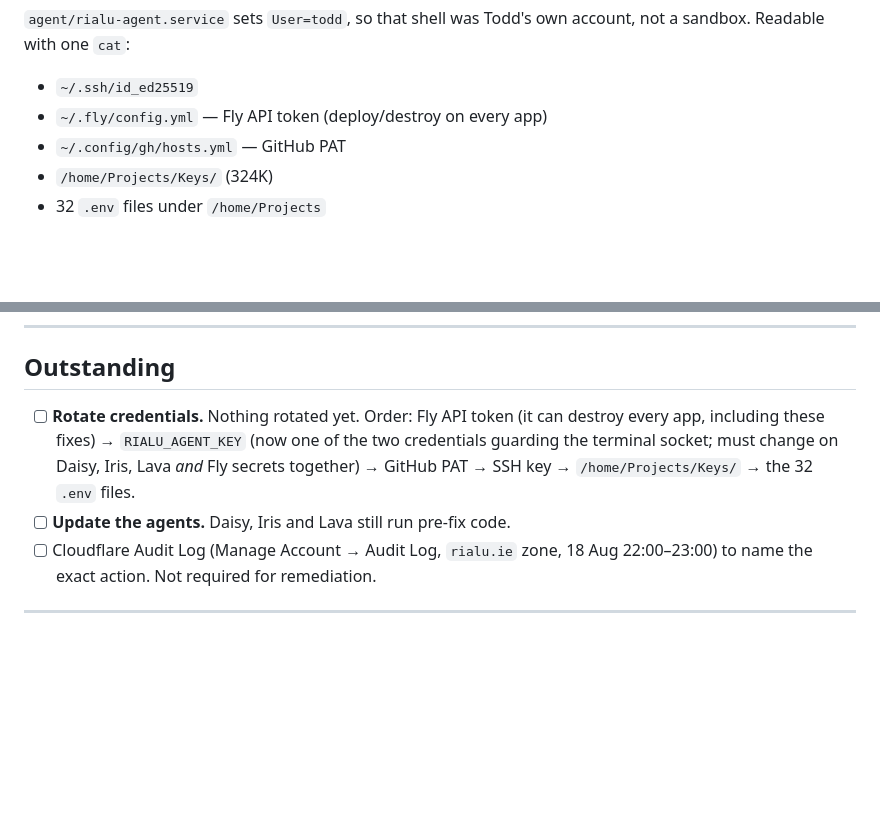
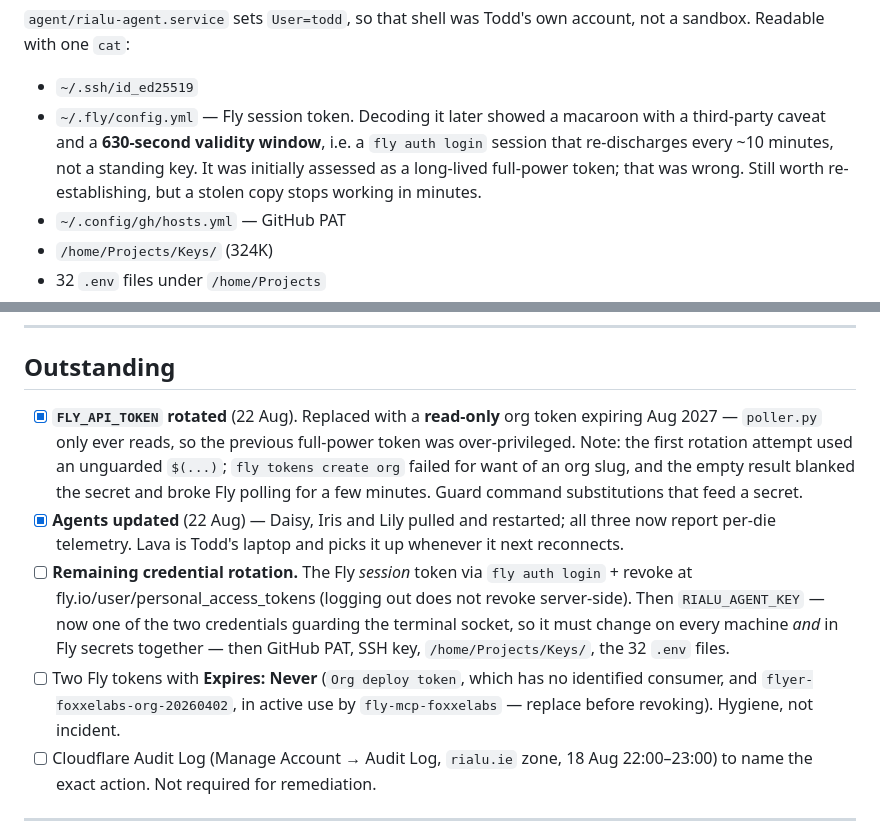
Before and after one commit to todd427/rialu, a Markdown page: docs/incident-2026-08-21-access-bypass.md, 2 parts joined by grey strips. Drawn GitHub-style; blank space fills up the shorter version.

Commit message:
docs(incident): correct config.yml assessment and update outstanding items
The config.yml credential was recorded as a long-lived full-power Fly token.
Decoding it showed a macaroon with a 630-second validity window — a login
session that re-discharges, not a standing key. Correcting it in place rather
than leaving the overstatement in the permanent record.

Also marks FLY_API_TOKEN rotated (now read-only, least-privilege for a poller
that only reads) and the agents updated, and records the unguarded command
substitution that blanked the secret mid-rotation.

```diff
--- a/docs/incident-2026-08-21-access-bypass.md
+++ b/docs/incident-2026-08-21-access-bypass.md
@@ -73,7 +73,12 @@ returned a live prompt:
 account, not a sandbox. Readable with one `cat`:
 
 - `~/.ssh/id_ed25519`
-- `~/.fly/config.yml` — Fly API token (deploy/destroy on every app)
+- `~/.fly/config.yml` — Fly session token. Decoding it later showed a
+  macaroon with a third-party caveat and a **630-second validity window**,
+  i.e. a `fly auth login` session that re-discharges every ~10 minutes, not
+  a standing key. It was initially assessed as a long-lived full-power
+  token; that was wrong. Still worth re-establishing, but a stolen copy
+  stops working in minutes.
 - `~/.config/gh/hosts.yml` — GitHub PAT
 - `/home/Projects/Keys/` (324K)
 - 32 `.env` files under `/home/Projects`
@@ -140,12 +145,24 @@ be an inconvenience rather than an incident.
 
 ## Outstanding
 
-- [ ] **Rotate credentials.** Nothing rotated yet. Order: Fly API token (it can
-      destroy every app, including these fixes) → `RIALU_AGENT_KEY` (now one of
-      the two credentials guarding the terminal socket; must change on Daisy,
-      Iris, Lava *and* Fly secrets together) → GitHub PAT → SSH key →
-      `/home/Projects/Keys/` → the 32 `.env` files.
-- [ ] **Update the agents.** Daisy, Iris and Lava still run pre-fix code.
+- [x] **`FLY_API_TOKEN` rotated** (22 Aug). Replaced with a **read-only** org
+      token expiring Aug 2027 — `poller.py` only ever reads, so the previous
+      full-power token was over-privileged. Note: the first rotation attempt
+      used an unguarded `$(...)`; `fly tokens create org` failed for want of an
+      org slug, and the empty result blanked the secret and broke Fly polling
+      for a few minutes. Guard command substitutions that feed a secret.
+- [x] **Agents updated** (22 Aug) — Daisy, Iris and Lily pulled and restarted;
+      all three now report per-die telemetry. Lava is Todd's laptop and picks
+      it up whenever it next reconnects.
+- [ ] **Remaining credential rotation.** The Fly *session* token via
+      `fly auth login` + revoke at fly.io/user/personal_access_tokens (logging
+      out does not revoke server-side). Then `RIALU_AGENT_KEY` — now one of the
+      two credentials guarding the terminal socket, so it must change on every
+      machine *and* in Fly secrets together — then GitHub PAT, SSH key,
+      `/home/Projects/Keys/`, the 32 `.env` files.
+- [ ] Two Fly tokens with **Expires: Never** (`Org deploy token`, which has no
+      identified consumer, and `flyer-foxxelabs-org-20260402`, in active use by
+      `fly-mcp-foxxelabs` — replace before revoking). Hygiene, not incident.
 - [ ] Cloudflare Audit Log (Manage Account → Audit Log, `rialu.ie` zone, 18 Aug
       22:00–23:00) to name the exact action. Not required for remediation.
 
```
